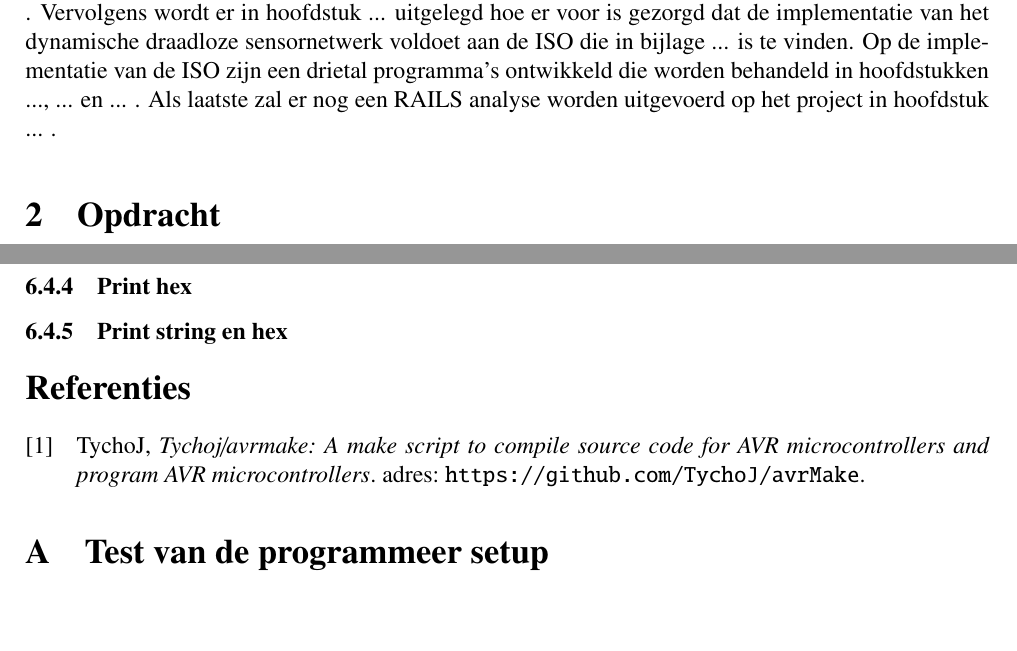
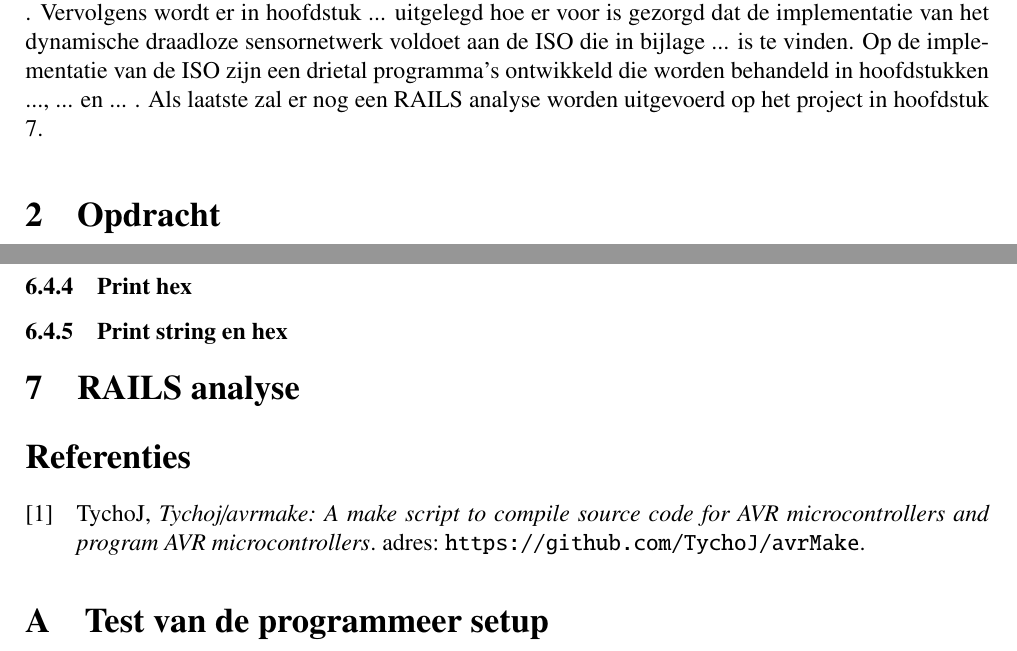
Before and after one commit to IUEngineering/sensorNetworks, a LaTeX document (doc/verslag/sensorNetworks.tex, which reads doc/verslag/sections/introduction.tex, doc/verslag/sections/rails.tex): two parts of pages 4 and 12 of 12 before the commit and two parts of pages 5 and 13 of 13 after it, joined at a grey line, cut so that both start at the same text, the shorter picture padded with empty space. Compiled offline with pdfLaTeX.

Commit message:
Add section for the RAILS analysis

```diff
--- a/doc/verslag/sections/introduction.tex
+++ b/doc/verslag/sections/introduction.tex
@@ -1,3 +1,3 @@
 \section{Inleiding}
 
-In het vierde jaar van de opleiding elektrotechniek van de HvA (Hogeschool van Amsterdam) zijn er twee vakken in het eerste blok: IP (integraal project) en sensornetwerken. Dit verslag is voor het vak sensor netwerken waarin een dynamisch draadloos sensor netwerk moet worden ontworpen. Omdat in de opleiding een nadruk ligt op gestructureerd ontwerpen moet er een aanleiding bedacht worden voor het ontwikkelen van het dynamische draadloze sensornetwerk, dit wordt gedaan in hoofdstuk ... . Vervolgens wordt er in hoofdstuk ... uitgelegd hoe er voor is gezorgd dat de implementatie van het dynamische draadloze sensornetwerk voldoet aan de ISO die in bijlage ...  is te vinden. Op de implementatie van de ISO zijn een drietal programma's ontwikkeld die worden behandeld in hoofdstukken ..., ... en ... . Als laatste zal er nog een RAILS analyse worden uitgevoerd op het project in hoofdstuk ... .
+In het vierde jaar van de opleiding elektrotechniek van de HvA (Hogeschool van Amsterdam) zijn er twee vakken in het eerste blok: IP (integraal project) en sensornetwerken. Dit verslag is voor het vak sensor netwerken waarin een dynamisch draadloos sensor netwerk moet worden ontworpen. Omdat in de opleiding een nadruk ligt op gestructureerd ontwerpen moet er een aanleiding bedacht worden voor het ontwikkelen van het dynamische draadloze sensornetwerk, dit wordt gedaan in hoofdstuk ... . Vervolgens wordt er in hoofdstuk ... uitgelegd hoe er voor is gezorgd dat de implementatie van het dynamische draadloze sensornetwerk voldoet aan de ISO die in bijlage ...  is te vinden. Op de implementatie van de ISO zijn een drietal programma's ontwikkeld die worden behandeld in hoofdstukken ..., ... en ... . Als laatste zal er nog een RAILS analyse worden uitgevoerd op het project in hoofdstuk \ref{sec:railsAnalysis}.
--- /dev/null
+++ b/doc/verslag/sections/rails.tex
@@ -0,0 +1 @@
+\section{RAILS analyse} \label{sec:railsAnalysis}
--- a/doc/verslag/sensorNetworks.tex
+++ b/doc/verslag/sensorNetworks.tex
@@ -36,6 +36,7 @@
     \input{sections/dummyData}
     \input{sections/basestation}
     \input{sections/nrfChat}
+    \input{sections/rails}
 
     \printbibliography
 
```
